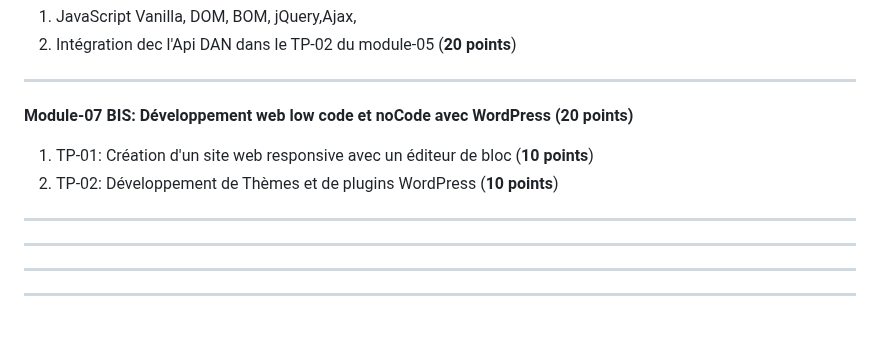
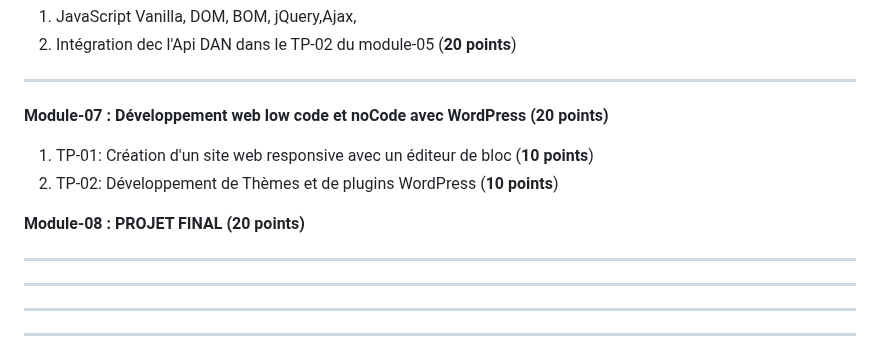
Before and after one commit to yugmerabtene/ESIEA-FISE-WEB-2024, a Markdown page: README.md, the part around the change. Drawn GitHub-style; blank space fills up the shorter version.

```diff
--- a/README.md
+++ b/README.md
@@ -58,9 +58,11 @@ Ex:
 ---
 
 
-**Module-07 BIS: Développement web low code et noCode avec WordPress (20 points)**
+**Module-07 : Développement web low code et noCode avec WordPress (20 points)**
 1. TP-01: Création d'un site web responsive avec un éditeur de bloc (**10 points**)
 2. TP-02: Développement de Thèmes et de plugins WordPress (**10 points**)
+
+**Module-08 : PROJET FINAL (20 points)**
 
 ---
 ---
```
